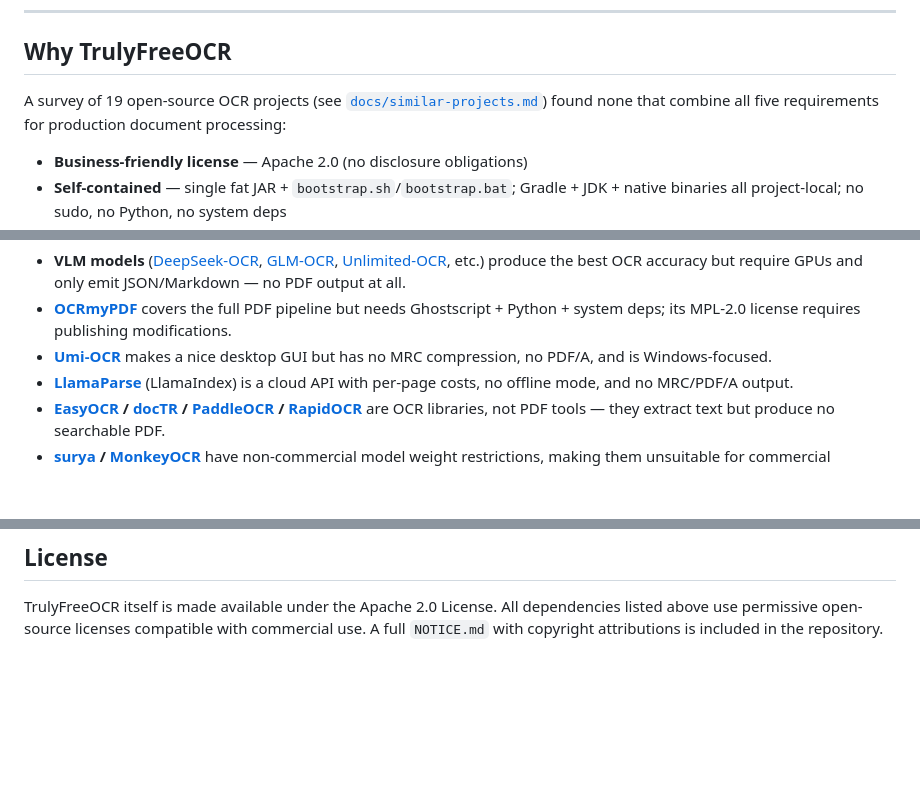
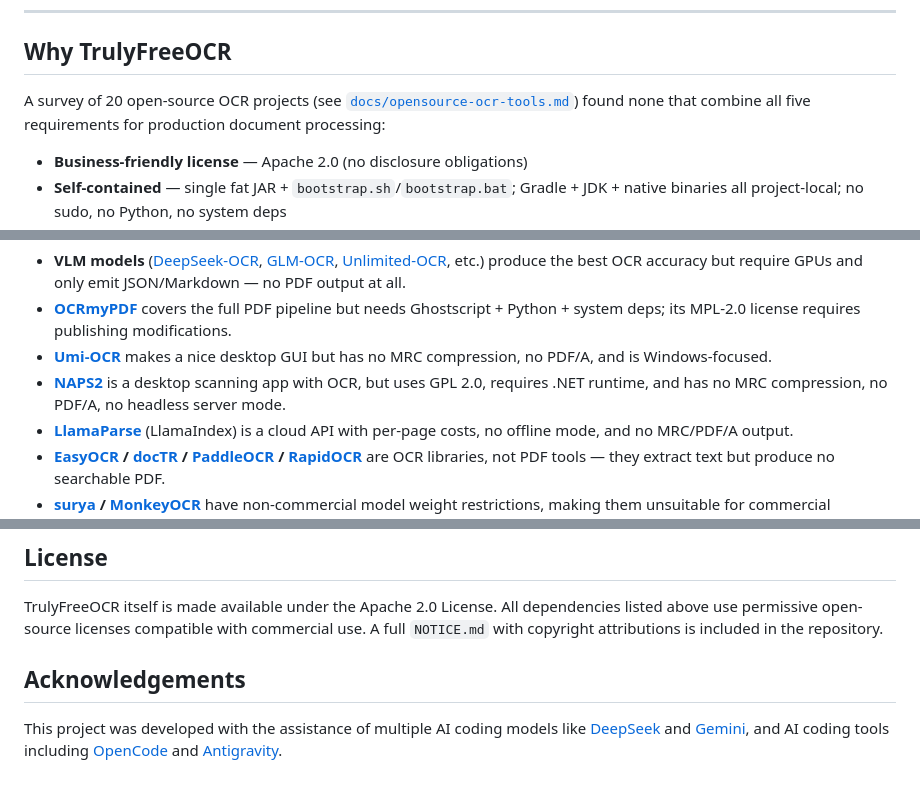
Before and after one commit to msmarkgu/TrulyFreeOCR, a Markdown page: README.md, 3 parts joined by grey strips. Drawn GitHub-style; blank space fills up the shorter version.

Commit message:
add NAPS2 to comparison

```diff
--- a/README.md
+++ b/README.md
@@ -38,7 +38,7 @@ All runtime dependencies use permissive licenses (Apache 2.0 / MIT / BSD).
 
 ## Why TrulyFreeOCR
 
-A survey of 19 open-source OCR projects (see [`docs/similar-projects.md`](docs/similar-projects.md)) found none that combine all five requirements for production document processing:
+A survey of 20 open-source OCR projects (see [`docs/opensource-ocr-tools.md`](docs/opensource-ocr-tools.md)) found none that combine all five requirements for production document processing:
 
 - **Business-friendly license** — Apache 2.0 (no disclosure obligations)
 - **Self-contained** — single fat JAR + `bootstrap.sh`/`bootstrap.bat`; Gradle + JDK + native binaries all project-local; no sudo, no Python, no system deps
@@ -51,6 +51,7 @@ Where other tools fall short:
 - **VLM models** ([DeepSeek-OCR](https://github.com/deepseek-ai/DeepSeek-OCR), [GLM-OCR](https://github.com/zai-org/GLM-OCR), [Unlimited-OCR](https://github.com/baidu/Unlimited-OCR), etc.) produce the best OCR accuracy but require GPUs and only emit JSON/Markdown — no PDF output at all.
 - **[OCRmyPDF](https://github.com/ocrmypdf/OCRmyPDF)** covers the full PDF pipeline but needs Ghostscript + Python + system deps; its MPL-2.0 license requires publishing modifications.
 - **[Umi-OCR](https://github.com/hiroi-sora/Umi-OCR)** makes a nice desktop GUI but has no MRC compression, no PDF/A, and is Windows-focused.
+- **[NAPS2](https://github.com/cyanfish/naps2)** is a desktop scanning app with OCR, but uses GPL 2.0, requires .NET runtime, and has no MRC compression, no PDF/A, no headless server mode.
 - **[LlamaParse](https://github.com/run-llama/llama_index)** (LlamaIndex) is a cloud API with per-page costs, no offline mode, and no MRC/PDF/A output.
 - **[EasyOCR](https://github.com/JaidedAI/EasyOCR) / [docTR](https://github.com/mindee/doctr) / [PaddleOCR](https://github.com/PaddlePaddle/PaddleOCR) / [RapidOCR](https://github.com/RapidAI/RapidOCR)** are OCR libraries, not PDF tools — they extract text but produce no searchable PDF.
 - **[surya](https://github.com/VikParuchuri/surya) / [MonkeyOCR](https://github.com/Yuliang-Liu/MonkeyOCR)** have non-commercial model weight restrictions, making them unsuitable for commercial deployment.
@@ -408,3 +409,7 @@ the project-local shared libraries are used instead of system-wide ones.
 ## License
 
 TrulyFreeOCR itself is made available under the Apache 2.0 License. All dependencies listed above use permissive open-source licenses compatible with commercial use. A full `NOTICE.md` with copyright attributions is included in the repository.
+
+## Acknowledgements
+
+This project was developed with the assistance of multiple AI coding models like [DeepSeek](https://deepseek.com) and [Gemini](https://gemini.google.com), and AI coding tools including [OpenCode](https://opencode.ai) and [Antigravity](https://github.com/antigravity).
```
Also changed, not shown: other parts of README.md (+1 -1 lines).
